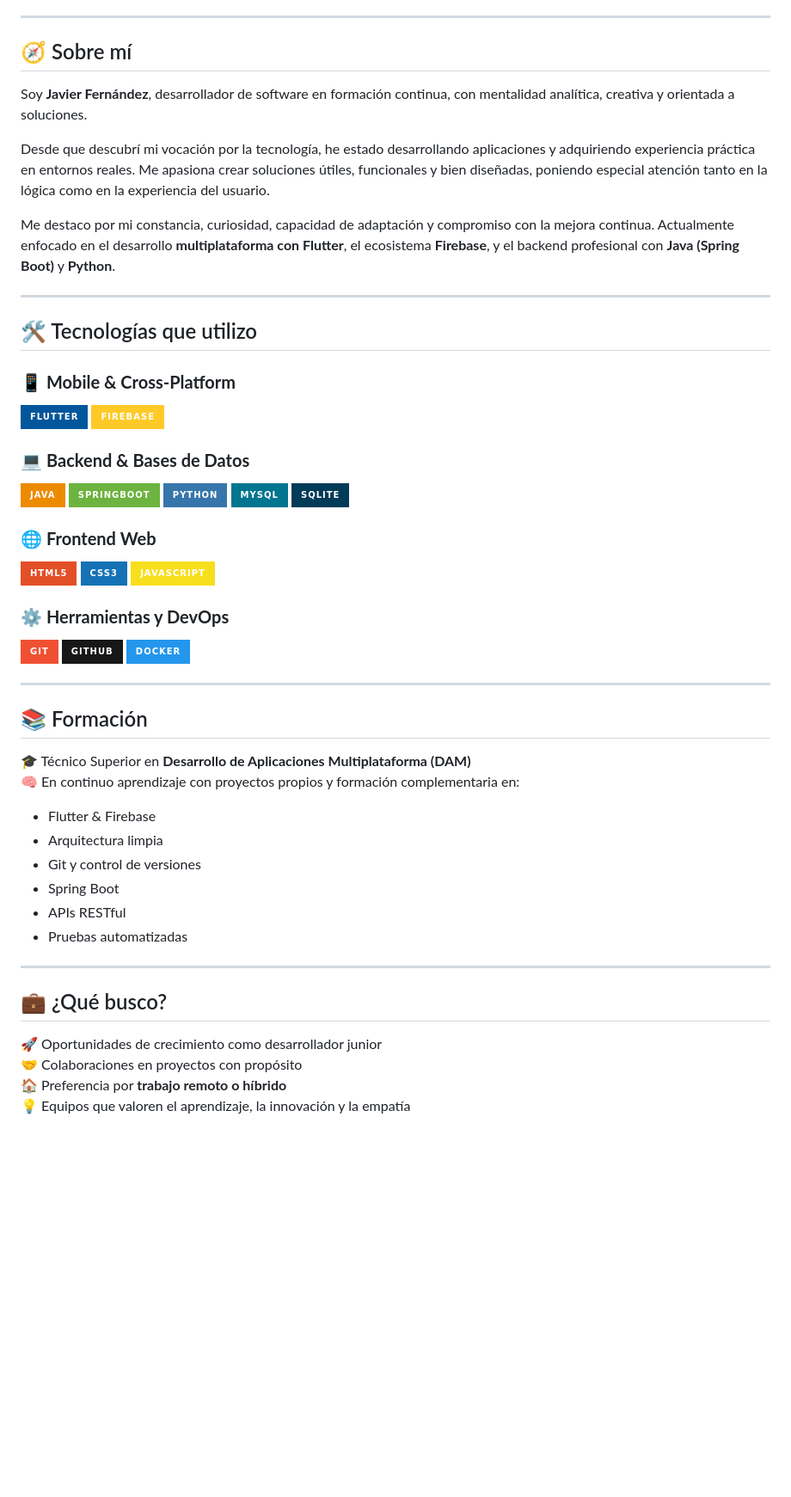
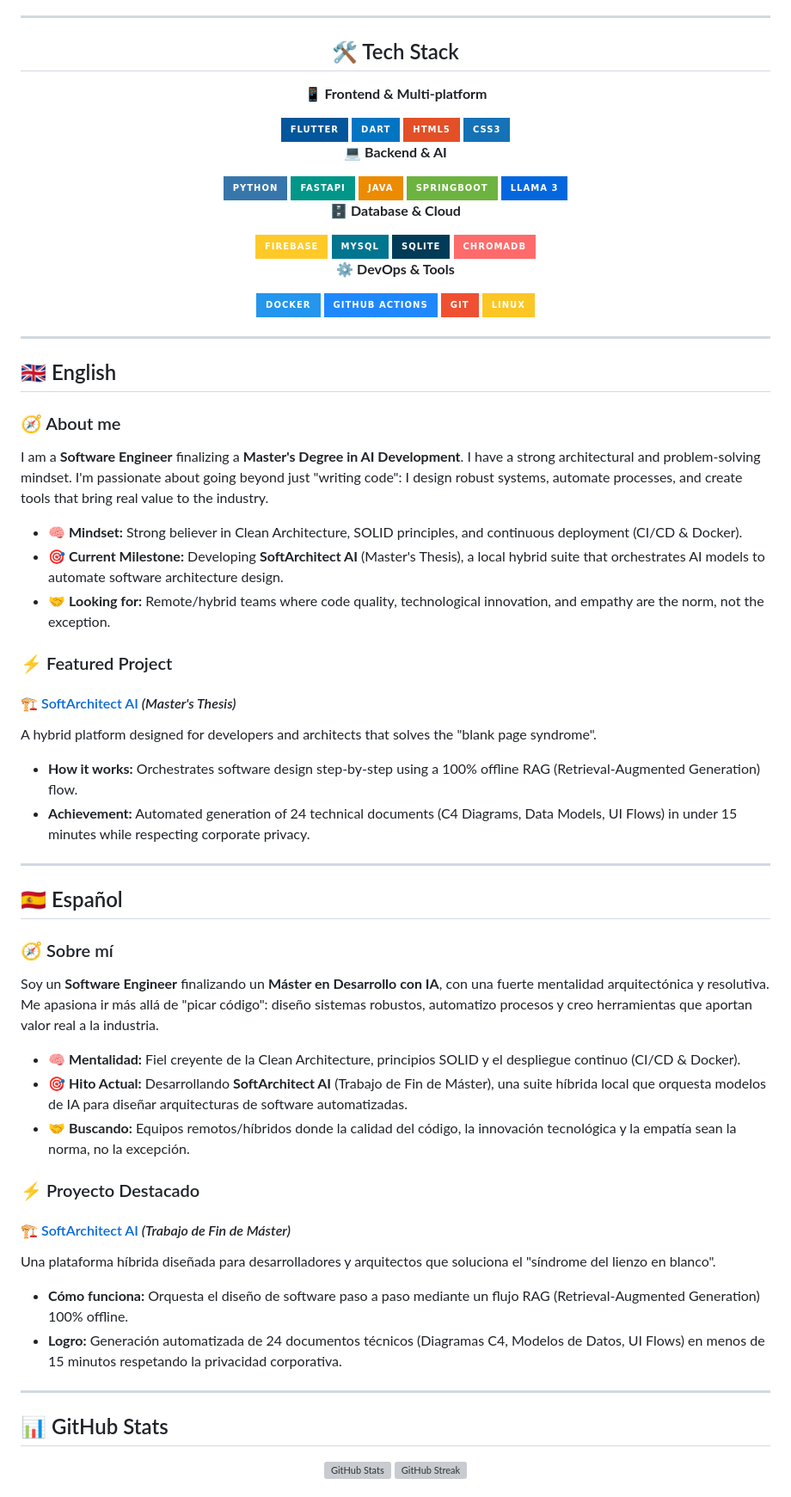
Before and after one commit to Pitcher755/Pitcher755, a Markdown page: README.md, the part around one of its changes. Shown at 86% size. Rendered like a GitHub page; badges without logos; blank space fills up the shorter version; grey boxes are pictures that could not be loaded.

Commit message:
actualizacion README.md
Updated README to enhance personal introduction and tech stack details.

```diff
--- a/README.md
+++ b/README.md
@@ -5,59 +29,82 @@
 
 ---
 
-## 🧭 Sobre mí
+<div align="center">
+  <h2>🛠️ Tech Stack</h2>
+  <p><b>📱 Frontend & Multi-platform</b></p>
+  <img src="https://img.shields.io/badge/Flutter-02569B?style=for-the-badge&logo=flutter&logoColor=white" />
+  <img src="https://img.shields.io/badge/Dart-0175C2?style=for-the-badge&logo=dart&logoColor=white" />
+  <img src="https://img.shields.io/badge/HTML5-E34F26?style=for-the-badge&logo=html5&logoColor=white" />
+  <img src="https://img.shields.io/badge/CSS3-1572B6?style=for-the-badge&logo=css3&logoColor=white" />
 
-Soy **Javier Fernández**, desarrollador de software en formación continua, con mentalidad analítica, creativa y orientada a soluciones.
+  <br>
 
-Desde que descubrí mi vocación por la tecnología, he estado desarrollando aplicaciones y adquiriendo experiencia práctica en entornos reales. Me apasiona crear soluciones útiles, funcionales y bien diseñadas, poniendo especial atención tanto en la lógica como en la experiencia del usuario.
+  <p><b>💻 Backend & AI</b></p>
+  <img src="https://img.shields.io/badge/Python-3776AB?style=for-the-badge&logo=python&logoColor=white" />
+  <img src="https://img.shields.io/badge/FastAPI-009688?style=for-the-badge&logo=fastapi&logoColor=white" />
+  <img src="https://img.shields.io/badge/Java-ED8B00?style=for-the-badge&logo=openjdk&logoColor=white" />
+  <img src="https://img.shields.io/badge/SpringBoot-6DB33F?style=for-the-badge&logo=spring-boot&logoColor=white" />
+  <img src="https://img.shields.io/badge/Llama_3-0467DF?style=for-the-badge&logo=meta&logoColor=white" />
 
-Me destaco por mi constancia, curiosidad, capacidad de adaptación y compromiso con la mejora continua. Actualmente enfocado en el desarrollo **multiplataforma con Flutter**, el ecosistema **Firebase**, y el backend profesional con **Java (Spring Boot)** y **Python**.
+  <br>
+
+  <p><b>🗄️ Database & Cloud</b></p>
+  <img src="https://img.shields.io/badge/Firebase-FFCA28?style=for-the-badge&logo=firebase&logoColor=black" />
+  <img src="https://img.shields.io/badge/MySQL-00758F?style=for-the-badge&logo=mysql&logoColor=white" />
+  <img src="https://img.shields.io/badge/SQLite-003B57?style=for-the-badge&logo=sqlite&logoColor=white" />
+  <img src="https://img.shields.io/badge/ChromaDB-FF6B6B?style=for-the-badge&logo=chroma&logoColor=white" />
+
+  <br>
+
+  <p><b>⚙️ DevOps & Tools</b></p>
+  <img src="https://img.shields.io/badge/Docker-2496ED?style=for-the-badge&logo=docker&logoColor=white" />
+  <img src="https://img.shields.io/badge/GitHub_Actions-2088FF?style=for-the-badge&logo=github-actions&logoColor=white" />
+  <img src="https://img.shields.io/badge/Git-F05032?style=for-the-badge&logo=git&logoColor=white" />
+  <img src="https://img.shields.io/badge/Linux-FCC624?style=for-the-badge&logo=linux&logoColor=black" />
+</div>
 
 ---
 
-## 🛠️ Tecnologías que utilizo
+## 🇬🇧 English
 
-### 📱 **Mobile & Cross-Platform**
-![Flutter](https://img.shields.io/badge/Flutter-02569B?style=for-the-badge&logo=flutter&logoColor=white)
-![Firebase](https://img.shields.io/badge/Firebase-FFCA28?style=for-the-badge&logo=firebase&logoColor=black)
+### 🧭 About me
+I am a **Software Engineer** finalizing a **Master's Degree in AI Development**. I have a strong architectural and problem-solving mindset. I'm passionate about going beyond just "writing code": I design robust systems, automate processes, and create tools that bring real value to the industry.
 
-### 💻 **Backend & Bases de Datos**
-![Java](https://img.shields.io/badge/Java-ED8B00?style=for-the-badge&logo=openjdk&logoColor=white)
-![Spring Boot](https://img.shields.io/badge/SpringBoot-6DB33F?style=for-the-badge&logo=spring-boot&logoColor=white)
-![Python](https://img.shields.io/badge/Python-3776AB?style=for-the-badge&logo=python&logoColor=white)
-![MySQL](https://img.shields.io/badge/MySQL-00758F?style=for-the-badge&logo=mysql&logoColor=white)
-![SQLite](https://img.shields.io/badge/SQLite-003B57?style=for-the-badge&logo=sqlite&logoColor=white)
+* 🧠 **Mindset:** Strong believer in Clean Architecture, SOLID principles, and continuous deployment (CI/CD & Docker).
+* 🎯 **Current Milestone:** Developing **SoftArchitect AI** (Master's Thesis), a local hybrid suite that orchestrates AI models to automate software architecture design.
+* 🤝 **Looking for:** Remote/hybrid teams where code quality, technological innovation, and empathy are the norm, not the exception.
 
-### 🌐 **Frontend Web**
-![HTML5](https://img.shields.io/badge/HTML5-E34F26?style=for-the-badge&logo=html5&logoColor=white)
-![CSS3](https://img.shields.io/badge/CSS3-1572B6?style=for-the-badge&logo=css3&logoColor=white)
-![JavaScript](https://img.shields.io/badge/JavaScript-F7DF1E?style=for-the-badge&logo=javascript&logoColor=black)
+### ⚡ Featured Project
 
-### ⚙️ **Herramientas y DevOps**
-![Git](https://img.shields.io/badge/Git-F05032?style=for-the-badge&logo=git&logoColor=white)
-![GitHub](https://img.shields.io/badge/GitHub-181717?style=for-the-badge&logo=github&logoColor=white)
-![Docker](https://img.shields.io/badge/Docker-2496ED?style=for-the-badge&logo=docker&logoColor=white)
-
+#### 🏗️ [SoftArchitect AI](https://github.com/Pitcher755/soft-architect-ai) *(Master's Thesis)*
+A hybrid platform designed for developers and architects that solves the "blank page syndrome".
+- **How it works:** Orchestrates software design step-by-step using a 100% offline RAG (Retrieval-Augmented Generation) flow.
+- **Achievement:** Automated generation of 24 technical documents (C4 Diagrams, Data Models, UI Flows) in under 15 minutes while respecting corporate privacy.
 
 ---
 
-## 📚 Formación
+## 🇪🇸 Español
 
-🎓 Técnico Superior en **Desarrollo de Aplicaciones Multiplataforma (DAM)**
-🧠 En continuo aprendizaje con proyectos propios y formación complementaria en:
-- Flutter & Firebase
-- Arquitectura limpia
-- Git y control de versiones
-- Spring Boot
-- APIs RESTful
-- Pruebas automatizadas
+### 🧭 Sobre mí
+Soy un **Software Engineer** finalizando un **Máster en Desarrollo con IA**, con una fuerte mentalidad arquitectónica y resolutiva. Me apasiona ir más allá de "picar código": diseño sistemas robustos, automatizo procesos y creo herramientas que aportan valor real a la industria.
+
+* 🧠 **Mentalidad:** Fiel creyente de la Clean Architecture, principios SOLID y el despliegue continuo (CI/CD & Docker).
+* 🎯 **Hito Actual:** Desarrollando **SoftArchitect AI** (Trabajo de Fin de Máster), una suite híbrida local que orquesta modelos de IA para diseñar arquitecturas de software automatizadas.
+* 🤝 **Buscando:** Equipos remotos/híbridos donde la calidad del código, la innovación tecnológica y la empatía sean la norma, no la excepción.
+
+### ⚡ Proyecto Destacado
+
+#### 🏗️ [SoftArchitect AI](https://github.com/Pitcher755/soft-architect-ai) *(Trabajo de Fin de Máster)*
+Una plataforma híbrida diseñada para desarrolladores y arquitectos que soluciona el "síndrome del lienzo en blanco".
+- **Cómo funciona:** Orquesta el diseño de software paso a paso mediante un flujo RAG (Retrieval-Augmented Generation) 100% offline.
+- **Logro:** Generación automatizada de 24 documentos técnicos (Diagramas C4, Modelos de Datos, UI Flows) en menos de 15 minutos respetando la privacidad corporativa.
 
 ---
 
-## 💼 ¿Qué busco?
+## 📊 GitHub Stats
 
-🚀 Oportunidades de crecimiento como desarrollador junior
-🤝 Colaboraciones en proyectos con propósito
-🏠 Preferencia por **trabajo remoto o híbrido**
-💡 Equipos que valoren el aprendizaje, la innovación y la empatía
+<div align="center">
+  <img src="https://github-readme-stats.vercel.app/api?username=Pitcher755&show_icons=true&theme=tokyonight&hide_border=true&bg_color=0B101E" alt="GitHub Stats" />
+  <img src="https://github-readme-streak-stats.herokuapp.com/?user=Pitcher755&theme=tokyonight&hide_border=true&background=0B101E" alt="GitHub Streak" />
+</div>
 
```
Also changed, not shown: other parts of README.md (+32 -20 lines).
